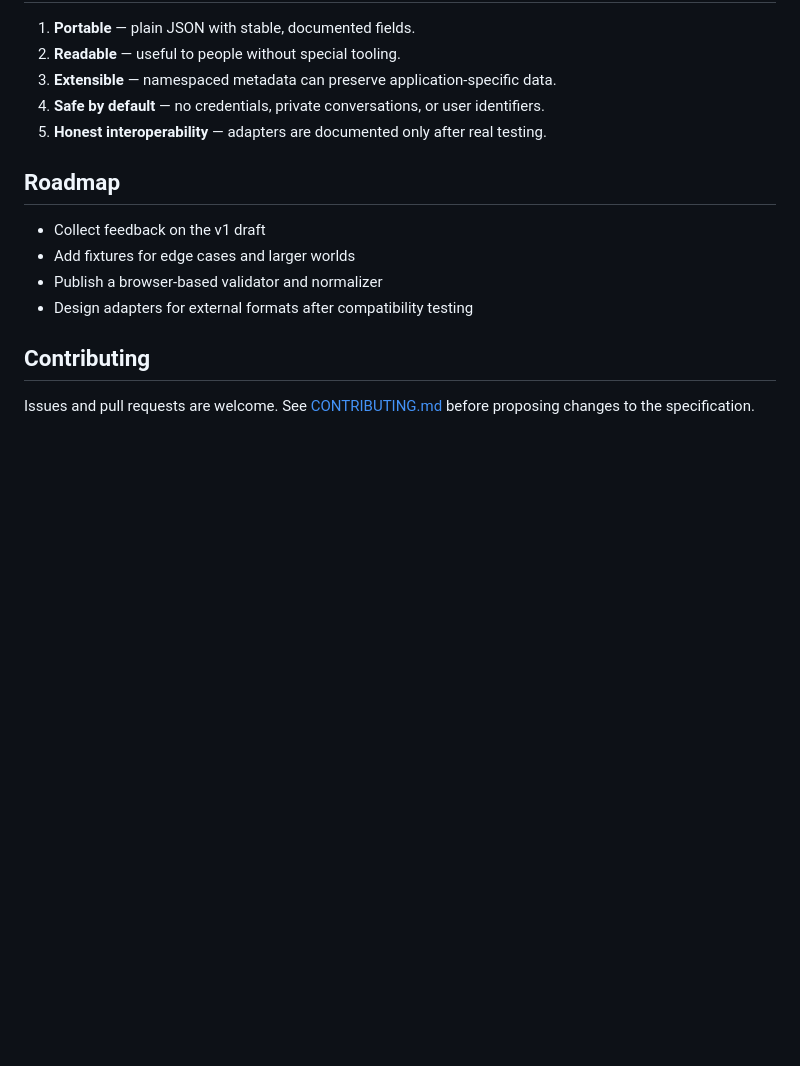
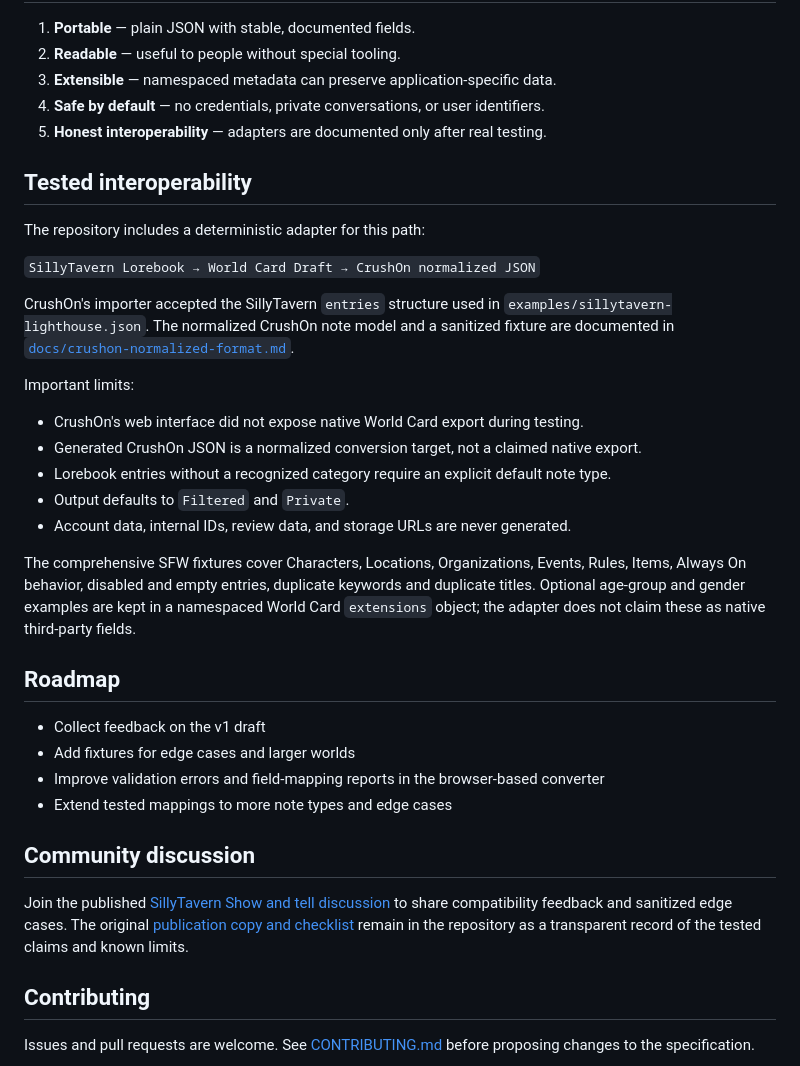
Before and after one commit to CrushOnAI/world-card, a Markdown page: README.md, the part around the change printed below. Drawn GitHub-style; blank space fills up the shorter version.

```diff
--- a/README.md
+++ b/README.md
@@ -57,12 +79,45 @@ PYTHONPATH=src python -m world_card validate examples/minimal.world-card.json
 4. **Safe by default** — no credentials, private conversations, or user identifiers.
 5. **Honest interoperability** — adapters are documented only after real testing.
 
+## Tested interoperability
+
+The repository includes a deterministic adapter for this path:
+
+`SillyTavern Lorebook → World Card Draft → CrushOn normalized JSON`
+
+CrushOn's importer accepted the SillyTavern `entries` structure used in
+`examples/sillytavern-lighthouse.json`. The normalized CrushOn note model and a
+sanitized fixture are documented in
+[`docs/crushon-normalized-format.md`](docs/crushon-normalized-format.md).
+
+Important limits:
+
+- CrushOn's web interface did not expose native World Card export during testing.
+- Generated CrushOn JSON is a normalized conversion target, not a claimed native export.
+- Lorebook entries without a recognized category require an explicit default note type.
+- Output defaults to `Filtered` and `Private`.
+- Account data, internal IDs, review data, and storage URLs are never generated.
+
+The comprehensive SFW fixtures cover Characters, Locations, Organizations, Events,
+Rules, Items, Always On behavior, disabled and empty entries, duplicate keywords and
+duplicate titles. Optional age-group and gender examples are kept in a namespaced
+World Card `extensions` object; the adapter does not claim these as native third-party
+fields.
+
 ## Roadmap
 
 - Collect feedback on the v1 draft
 - Add fixtures for edge cases and larger worlds
-- Publish a browser-based validator and normalizer
-- Design adapters for external formats after compatibility testing
+- Improve validation errors and field-mapping reports in the browser-based converter
+- Extend tested mappings to more note types and edge cases
+
+## Community discussion
+
+Join the published
+[SillyTavern Show and tell discussion](https://github.com/SillyTavern/SillyTavern/discussions/5952)
+to share compatibility feedback and sanitized edge cases. The original
+[publication copy and checklist](docs/community/sillytavern-show-and-tell.md) remain in
+the repository as a transparent record of the tested claims and known limits.
 
 ## Contributing
 
```
Also changed, not shown: other parts of README.md (+22 -0 lines), CHANGELOG.md (+7 -0 lines), docs/community/sillytavern-show-and-tell.md (added, +50 -0 lines), docs/conversion-example.md (added, +64 -0 lines), docs/crushon-normalized-format.md (added, +67 -0 lines), spaces/world-card-converter/README.md (added, +21 -0 lines), docs/assets/world-card-converter-success.png (added), 12 other files.
